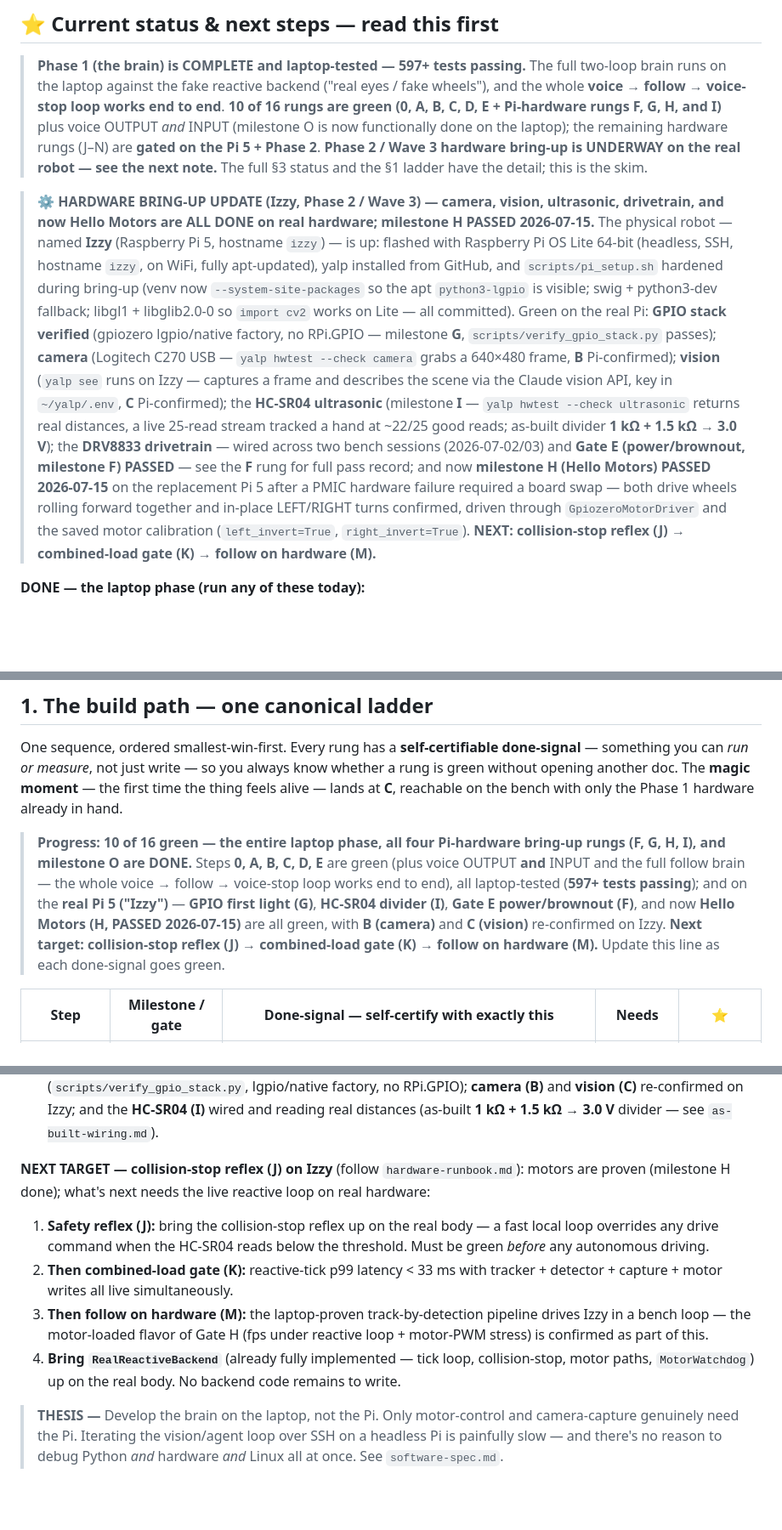
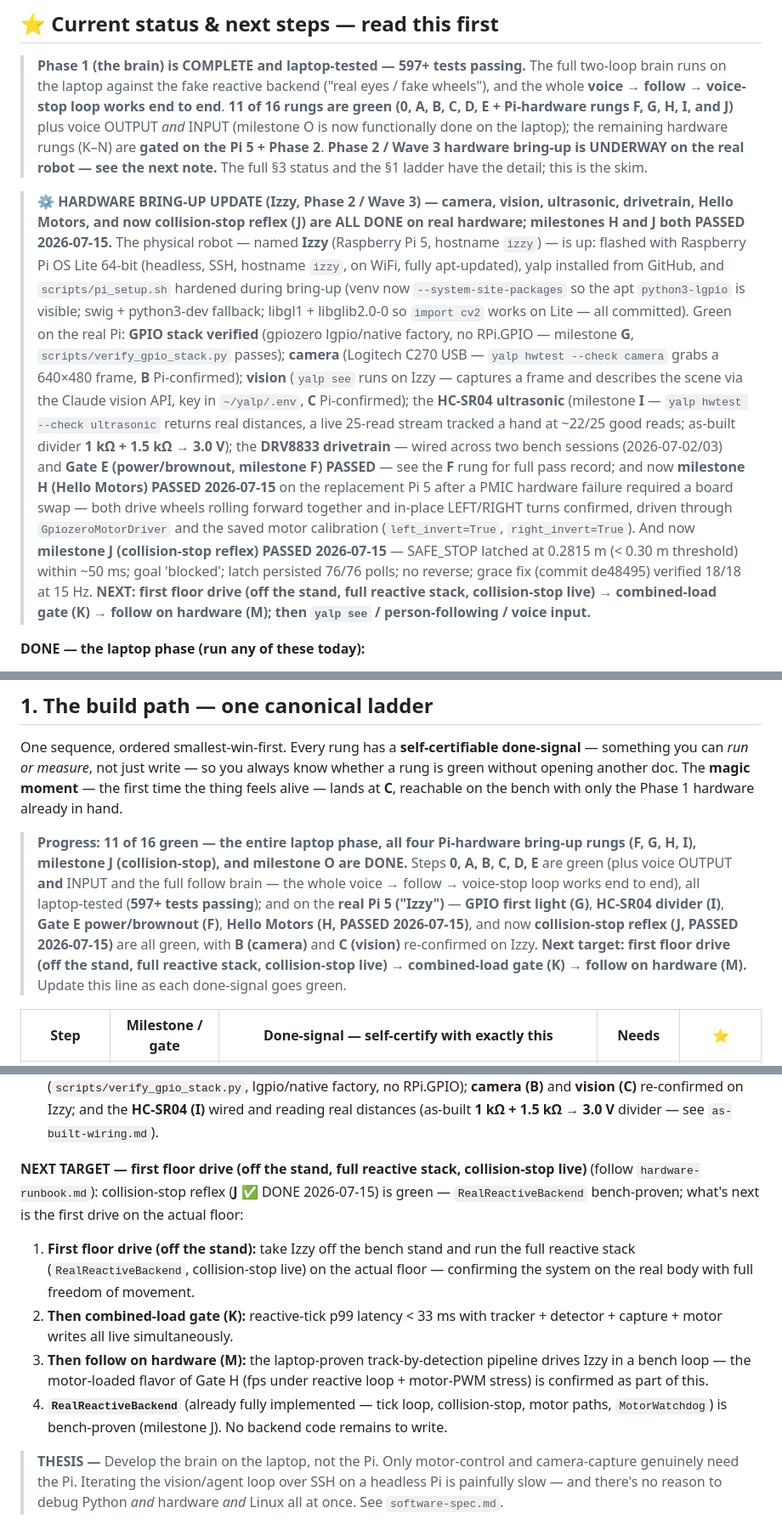
Before and after one commit to brocoppler/yalp, a Markdown page: docs/technical/roadmap.md, 3 parts joined by grey strips. Shown at 85% size. Drawn GitHub-style; blank space fills up the shorter version.

Commit message:
docs: mark milestone J (collision-stop reflex) DONE in roadmap
Bench demo PASSED 2026-07-15 on the replacement Pi 5 ("Izzy"),
wheels-up on a stand. Evidence: SAFE_STOP latched at 0.2815 m
(< 0.30 m threshold) within ~50 ms; goal 'blocked'; latch held
76/76 polls; zero reverse commands; grace fix (commit de48495)
verified 18/18 open-room echo timeouts with zero phantom stops
at 15 Hz stock config.

Changes (docs/technical/roadmap.md only):
- §1 ladder: J row → ✅ DONE *(Pi, 2026-07-15)* with full
  evidence summary, mirroring milestone-H format
- §1 progress callout: 10 → 11 of 16 green; J added to list;
  next target updated to first floor drive
- ⭐ status callout: header updated (H + J both PASSED); body
  adds J pass summary; NEXT line updated to first floor drive
  → K → M; then yalp see / person-following / voice input
- §3 status block: 10 → 11 rungs, J added, next target updated
- §3 NEXT TARGET block: rewritten from J to first floor drive
  (off the stand, full reactive stack, collision-stop live)

Co-Authored-By: Claude Sonnet 4.6 <noreply@anthropic.com>

```diff
--- a/docs/technical/roadmap.md
+++ b/docs/technical/roadmap.md
@@ -23,15 +23,15 @@ each layer does see `architecture.md`; for *how* the code is shaped see
 
 > **Phase 1 (the brain) is COMPLETE and laptop-tested — 597+ tests passing.** The full
 > two-loop brain runs on the laptop against the fake reactive backend ("real eyes / fake
-> wheels"), and the whole **voice → follow → voice-stop loop works end to end**. **10 of 16
-> rungs are green (0, A, B, C, D, E + Pi-hardware rungs F, G, H, and I)** plus voice
+> wheels"), and the whole **voice → follow → voice-stop loop works end to end**. **11 of 16
+> rungs are green (0, A, B, C, D, E + Pi-hardware rungs F, G, H, I, and J)** plus voice
 > OUTPUT *and* INPUT (milestone O is now functionally done on the laptop); the remaining
-> hardware rungs (J–N) are **gated on the Pi 5 + Phase 2**. **Phase 2 / Wave 3
+> hardware rungs (K–N) are **gated on the Pi 5 + Phase 2**. **Phase 2 / Wave 3
 > hardware bring-up is UNDERWAY on the real robot — see the next note.** The full §3 status
 > and the §1 ladder have the detail; this is the skim.
 
 > **⚙️ HARDWARE BRING-UP UPDATE (Izzy, Phase 2 / Wave 3) — camera, vision, ultrasonic,
-> drivetrain, and now Hello Motors are ALL DONE on real hardware; milestone H PASSED 2026-07-15.**
+> drivetrain, Hello Motors, and now collision-stop reflex (J) are ALL DONE on real hardware; milestones H and J both PASSED 2026-07-15.**
 > The physical robot — named **Izzy** (Raspberry Pi 5, hostname `izzy`) — is up: flashed with
 > Raspberry Pi OS Lite 64-bit (headless, SSH, hostname `izzy`, on WiFi, fully apt-updated), yalp
 > installed from GitHub, and `scripts/pi_setup.sh` hardened during bring-up (venv now
@@ -49,8 +49,7 @@ each layer does see `architecture.md`; for *how* the code is shaped see
 > **milestone H (Hello Motors) PASSED 2026-07-15** on the replacement Pi 5 after a PMIC
 > hardware failure required a board swap — both drive wheels rolling forward together and
 > in-place LEFT/RIGHT turns confirmed, driven through `GpiozeroMotorDriver` and the saved
-> motor calibration (`left_invert=True`, `right_invert=True`). **NEXT: collision-stop reflex
-> (J) → combined-load gate (K) → follow on hardware (M).**
+> motor calibration (`left_invert=True`, `right_invert=True`). And now **milestone J (collision-stop reflex) PASSED 2026-07-15** — SAFE_STOP latched at 0.2815 m (< 0.30 m threshold) within ~50 ms; goal 'blocked'; latch persisted 76/76 polls; no reverse; grace fix (commit de48495) verified 18/18 at 15 Hz. **NEXT: first floor drive (off the stand, full reactive stack, collision-stop live) → combined-load gate (K) → follow on hardware (M); then `yalp see` / person-following / voice input.**
 
 **DONE — the laptop phase (run any of these today):**
 
@@ -99,14 +98,13 @@ know whether a rung is green without opening another doc. The **magic moment**
 first time the thing feels alive — lands at **C**, reachable on the bench with only
 the Phase 1 hardware already in hand.
 
-> **Progress: 10 of 16 green — the entire laptop phase, all four Pi-hardware bring-up
-> rungs (F, G, H, I), and milestone O are DONE.** Steps **0, A, B, C, D, E** are green
+> **Progress: 11 of 16 green — the entire laptop phase, all four Pi-hardware bring-up
+> rungs (F, G, H, I), milestone J (collision-stop), and milestone O are DONE.** Steps **0, A, B, C, D, E** are green
 > (plus voice OUTPUT **and** INPUT and the full follow brain — the whole voice → follow →
 > voice-stop loop works end to end), all laptop-tested (**597+ tests passing**); and on the
 > **real Pi 5 ("Izzy")** — **GPIO first light (G)**, **HC-SR04 divider (I)**, **Gate E
-> power/brownout (F)**, and now **Hello Motors (H, PASSED 2026-07-15)** are all green, with
-> **B (camera)** and **C (vision)** re-confirmed on Izzy. **Next target: collision-stop
-> reflex (J) → combined-load gate (K) → follow on hardware (M).** Update this line as each
+> power/brownout (F)**, **Hello Motors (H, PASSED 2026-07-15)**, and now **collision-stop reflex (J, PASSED 2026-07-15)** are all green, with
+> **B (camera)** and **C (vision)** re-confirmed on Izzy. **Next target: first floor drive (off the stand, full reactive stack, collision-stop live) → combined-load gate (K) → follow on hardware (M).** Update this line as each
 > done-signal goes green.
 
 | Step | Milestone / gate | Done-signal — self-certify with exactly this | Needs | ⭐ |
@@ -319,19 +316,16 @@ number means you swap the detector — not redesign the follow loop. See `softwa
    and reading real distances (as-built **1 kΩ + 1.5 kΩ → 3.0 V** divider — see
    `as-built-wiring.md`).
 
-**NEXT TARGET — collision-stop reflex (J) on Izzy** (follow `hardware-runbook.md`): motors
-are proven (milestone H done); what's next needs the live reactive loop on real hardware:
+**NEXT TARGET — first floor drive (off the stand, full reactive stack, collision-stop live)** (follow `hardware-runbook.md`): collision-stop reflex (**J** ✅ DONE 2026-07-15) is green — `RealReactiveBackend` bench-proven; what's next is the first drive on the actual floor:
 
-1. **Safety reflex (J):** bring the collision-stop reflex up on the real body — a fast local
-   loop overrides any drive command when the HC-SR04 reads below the threshold. Must be green
-   *before* any autonomous driving.
+1. **First floor drive (off the stand):** take Izzy off the bench stand and run the full reactive stack (`RealReactiveBackend`, collision-stop live) on the actual floor — confirming the system on the real body with full freedom of movement.
 2. **Then combined-load gate (K):** reactive-tick p99 latency < 33 ms with tracker +
    detector + capture + motor writes all live simultaneously.
 3. **Then follow on hardware (M):** the laptop-proven track-by-detection pipeline drives Izzy
    in a bench loop — the motor-loaded flavor of Gate H (fps under reactive loop + motor-PWM
    stress) is confirmed as part of this.
-4. **Bring `RealReactiveBackend`** (already fully implemented — tick loop, collision-stop,
-   motor paths, `MotorWatchdog`) up on the real body. No backend code remains to write.
+4. **`RealReactiveBackend`** (already fully implemented — tick loop, collision-stop,
+   motor paths, `MotorWatchdog`) is bench-proven (milestone J). No backend code remains to write.
 
 > **THESIS —** Develop the brain on the laptop, not the Pi. Only motor-control and
 > camera-capture genuinely need the Pi. Iterating the vision/agent loop over SSH on a
```
Also changed, not shown: other parts of docs/technical/roadmap.md (+4 -5 lines).
